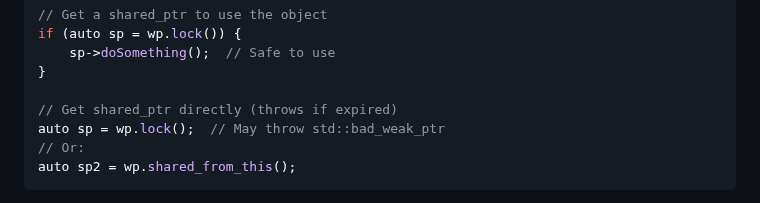
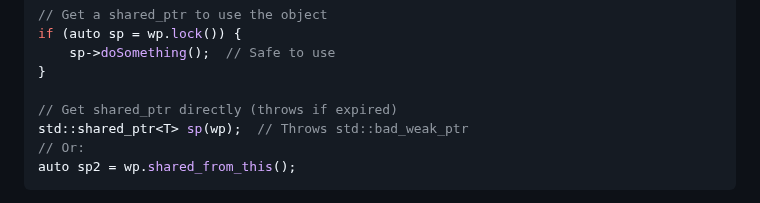
Before and after one commit to nachose/cpp_idioms_book, a Markdown page: my-ebook/chapter_06.md, the part around the change. GitHub-like rendering.

Commit message:
Update my-ebook/chapter_06.md
Co-authored-by: gemini-code-assist[bot] <176961590+gemini-code-assist[bot]@users.noreply.github.com>

````diff
--- a/my-ebook/chapter_06.md
+++ b/my-ebook/chapter_06.md
@@ -229,7 +229,7 @@ if (auto sp = wp.lock()) {
 }
 
 // Get shared_ptr directly (throws if expired)
-auto sp = wp.lock();  // May throw std::bad_weak_ptr
+std::shared_ptr<T> sp(wp);  // Throws std::bad_weak_ptr
 // Or:
 auto sp2 = wp.shared_from_this();
 ```
````
